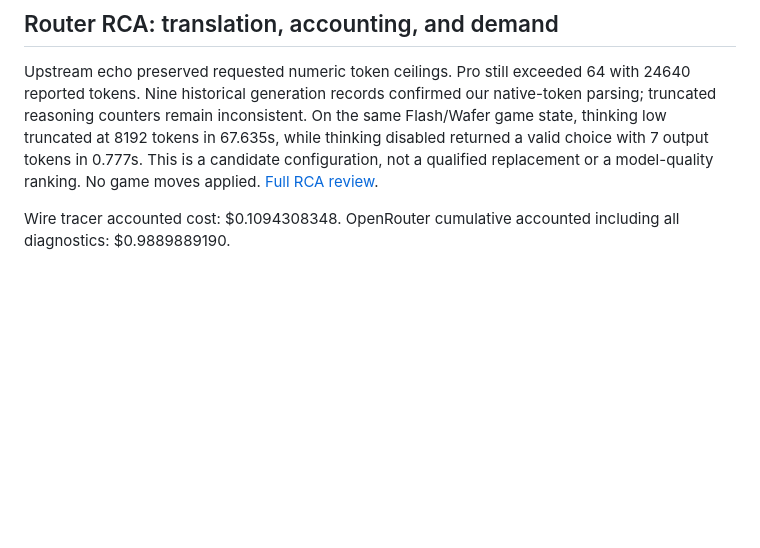
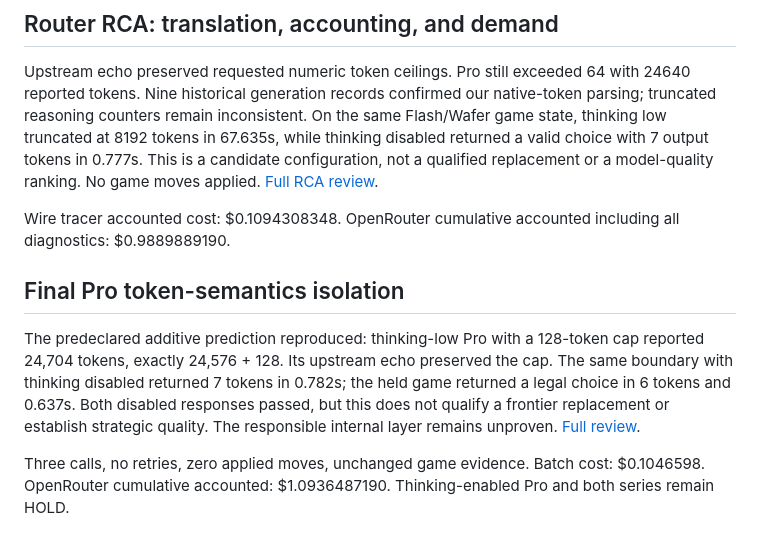
Before and after one commit to CollaborativeMinD/Multi-agent-HMT-Experiment-, a Markdown page: README.md, the part around the change. Drawn GitHub-style; blank space fills up the shorter version.

Commit message:
Update README with final Pro RCA evidence

```diff
--- a/README.md
+++ b/README.md
@@ -110,3 +110,9 @@ Cost accounted: $0.0109330942. OpenRouter cumulative including both diagnostic b
 Upstream echo preserved requested numeric token ceilings. Pro still exceeded 64 with 24640 reported tokens. Nine historical generation records confirmed our native-token parsing; truncated reasoning counters remain inconsistent. On the same Flash/Wafer game state, thinking low truncated at 8192 tokens in 67.635s, while thinking disabled returned a valid choice with 7 output tokens in 0.777s. This is a candidate configuration, not a qualified replacement or a model-quality ranking. No game moves applied. [Full RCA review](evidence/router-wire-tracer/REVIEW.md).
 
 Wire tracer accounted cost: $0.1094308348. OpenRouter cumulative accounted including all diagnostics: $0.9889889190.
+
+## Final Pro token-semantics isolation
+
+The predeclared additive prediction reproduced: thinking-low Pro with a 128-token cap reported 24,704 tokens, exactly 24,576 + 128. Its upstream echo preserved the cap. The same boundary with thinking disabled returned 7 tokens in 0.782s; the held game returned a legal choice in 6 tokens and 0.637s. Both disabled responses passed, but this does not qualify a frontier replacement or establish strategic quality. The responsible internal layer remains unproven. [Full review](evidence/pro-final-tracer/REVIEW.md).
+
+Three calls, no retries, zero applied moves, unchanged game evidence. Batch cost: $0.1046598. OpenRouter cumulative accounted: $1.0936487190. Thinking-enabled Pro and both series remain HOLD.
```
